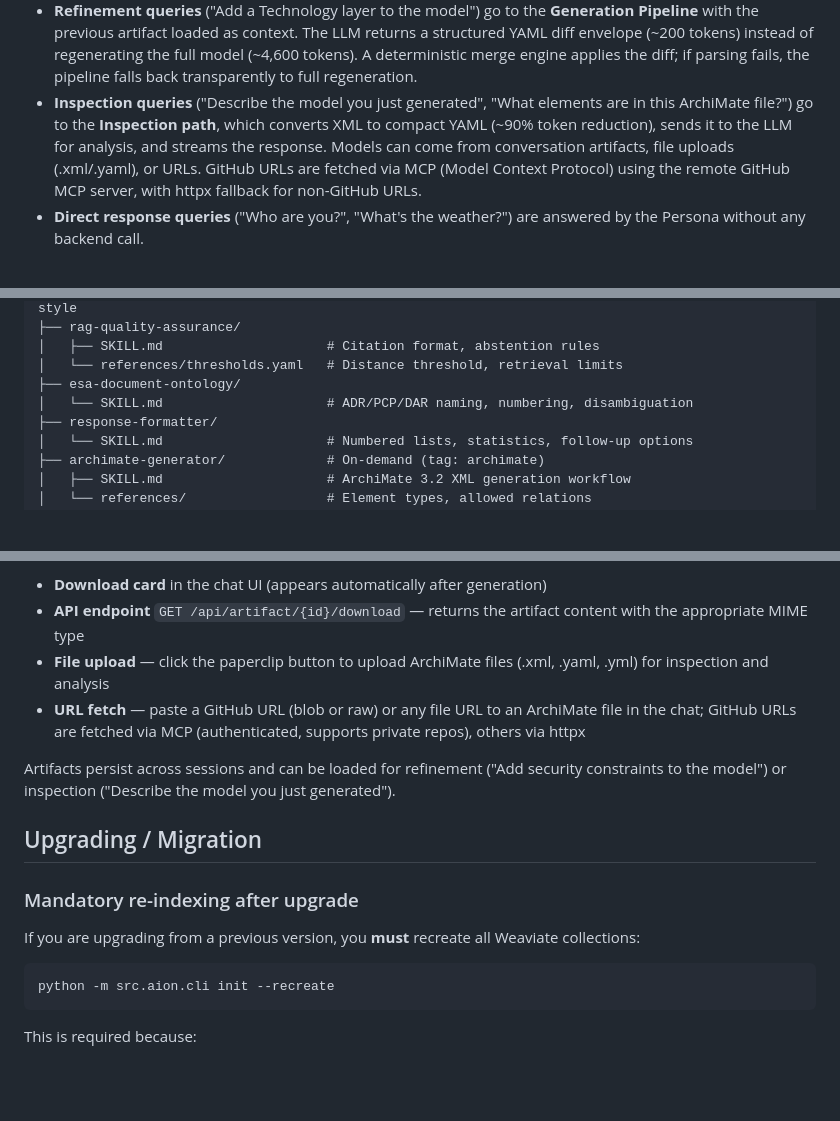
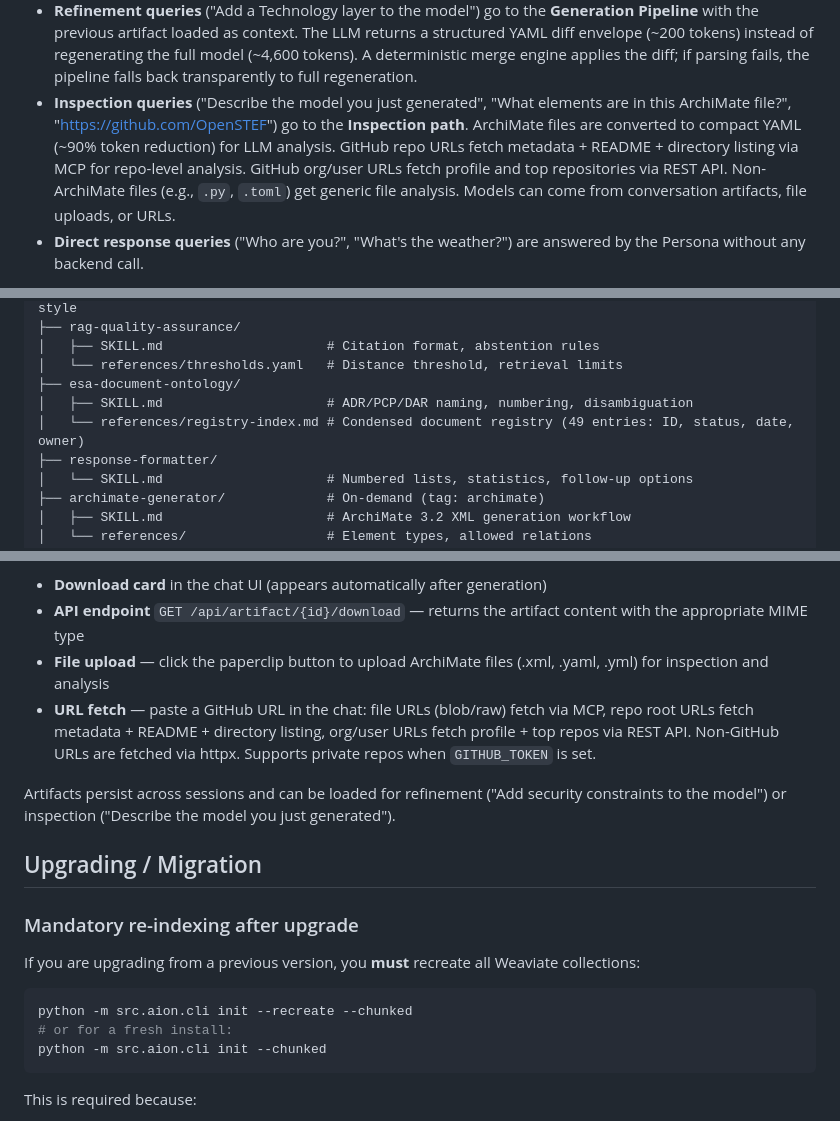
Before and after one commit to ctekinay/aion-ainstein, a Markdown page: README.md, 3 parts joined by grey strips. GitHub-like rendering; blank space fills up the shorter version.

Commit message:
Update README: GitHub browsing, registry index, chunked init flag
Add GitHub repo/org browsing to feature list and inspection path
description. Document registry-index.md reference file under
esa-document-ontology. Update URL fetch description to cover repo
root, org/user, and non-ArchiMate file URLs. Change mandatory
re-indexing command to include --chunked flag.

````diff
--- a/README.md
+++ b/README.md
@@ -20,7 +21,7 @@ Queries are handled by the AInstein Persona, which classifies intent, emits skil
 - **Retrieval queries** ("What ADRs exist?", "What is document 22?", "Define active power") go to the **Elysia Decision Tree**, which selects tools, searches collections, and formats responses with citations.
 - **Generation queries** ("Create an ArchiMate model for ADR.29") go to the **Generation Pipeline**, which fetches source content, builds a prompt from the matching skill, makes a single LLM call, validates, and saves the artifact for download. Token usage is tracked across all LLM calls (generation, view repair, validation retries) and reported in a single summary log line at completion.
 - **Refinement queries** ("Add a Technology layer to the model") go to the **Generation Pipeline** with the previous artifact loaded as context. The LLM returns a structured YAML diff envelope (~200 tokens) instead of regenerating the full model (~4,600 tokens). A deterministic merge engine applies the diff; if parsing fails, the pipeline falls back transparently to full regeneration.
-- **Inspection queries** ("Describe the model you just generated", "What elements are in this ArchiMate file?") go to the **Inspection path**, which converts XML to compact YAML (~90% token reduction), sends it to the LLM for analysis, and streams the response. Models can come from conversation artifacts, file uploads (.xml/.yaml), or URLs. GitHub URLs are fetched via MCP (Model Context Protocol) using the remote GitHub MCP server, with httpx fallback for non-GitHub URLs.
+- **Inspection queries** ("Describe the model you just generated", "What elements are in this ArchiMate file?", "https://github.com/OpenSTEF") go to the **Inspection path**. ArchiMate files are converted to compact YAML (~90% token reduction) for LLM analysis. GitHub repo URLs fetch metadata + README + directory listing via MCP for repo-level analysis. GitHub org/user URLs fetch profile and top repositories via REST API. Non-ArchiMate files (e.g., `.py`, `.toml`) get generic file analysis. Models can come from conversation artifacts, file uploads, or URLs.
 - **Direct response queries** ("Who are you?", "What's the weather?") are answered by the Persona without any backend call.
 
 **Disclaimer:** Currently, the above-mentioned data sources are integrated stand-alone via the data/ folder. The short-term goal for AInstein is full integration with ESA repositories, tools, and other internal data sources directly.
@@ -203,7 +204,8 @@ skills/
 │   ├── SKILL.md                     # Citation format, abstention rules
 │   └── references/thresholds.yaml   # Distance threshold, retrieval limits
 ├── esa-document-ontology/
-│   └── SKILL.md                     # ADR/PCP/DAR naming, numbering, disambiguation
+│   ├── SKILL.md                     # ADR/PCP/DAR naming, numbering, disambiguation
+│   └── references/registry-index.md # Condensed document registry (49 entries: ID, status, date, owner)
 ├── response-formatter/
 │   └── SKILL.md                     # Numbered lists, statistics, follow-up options
 ├── archimate-generator/             # On-demand (tag: archimate)
@@ -356,7 +358,7 @@ When AInstein generates structured output (e.g., ArchiMate XML), it saves the co
 - **Download card** in the chat UI (appears automatically after generation)
 - **API endpoint** `GET /api/artifact/{id}/download` — returns the artifact content with the appropriate MIME type
 - **File upload** — click the paperclip button to upload ArchiMate files (.xml, .yaml, .yml) for inspection and analysis
-- **URL fetch** — paste a GitHub URL (blob or raw) or any file URL to an ArchiMate file in the chat; GitHub URLs are fetched via MCP (authenticated, supports private repos), others via httpx
+- **URL fetch** — paste a GitHub URL in the chat: file URLs (blob/raw) fetch via MCP, repo root URLs fetch metadata + README + directory listing, org/user URLs fetch profile + top repos via REST API. Non-GitHub URLs are fetched via httpx. Supports private repos when `GITHUB_TOKEN` is set.
 
 Artifacts persist across sessions and can be loaded for refinement ("Add security constraints to the model") or inspection ("Describe the model you just generated").
 
@@ -367,7 +369,9 @@ Artifacts persist across sessions and can be loaded for refinement ("Add securit
 If you are upgrading from a previous version, you **must** recreate all Weaviate collections:
 
 ```bash
-python -m src.aion.cli init --recreate
+python -m src.aion.cli init --recreate --chunked
+# or for a fresh install:
+python -m src.aion.cli init --chunked
 ```
 
 This is required because:
````
Also changed, not shown: other parts of README.md (+2 -1 lines).
